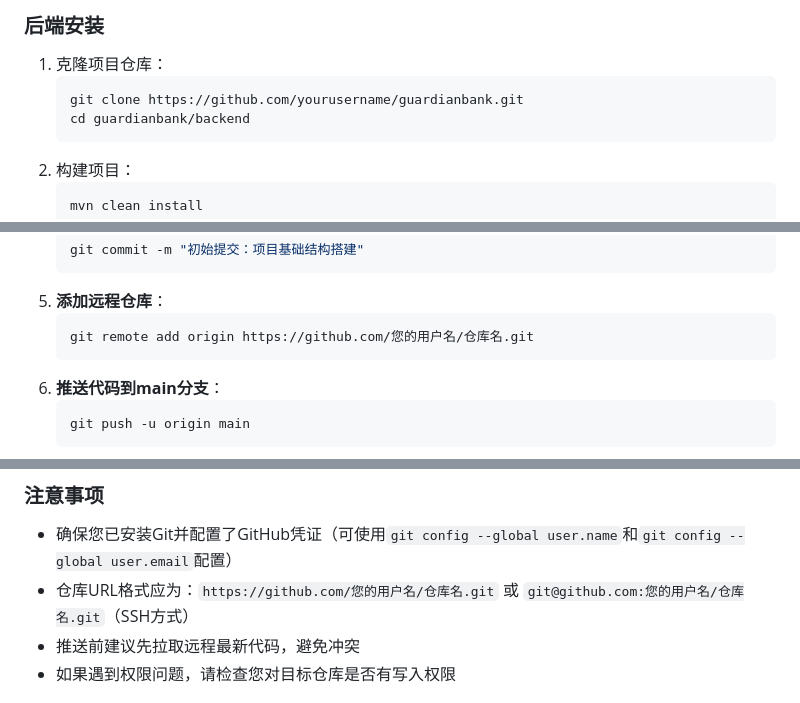
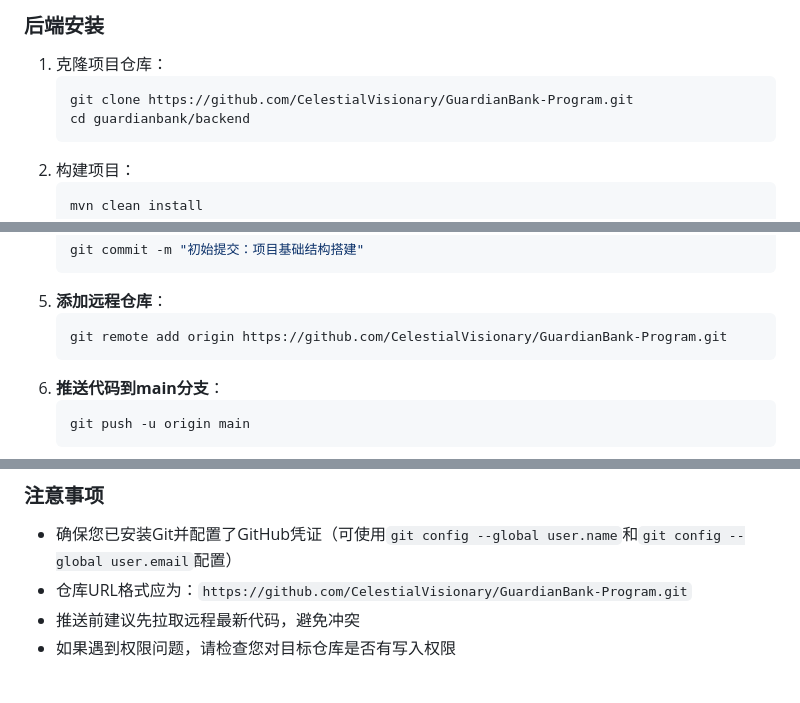
Before and after one commit to CelestialVisionary/GuardianBank-Program, a Markdown page: README.md, 3 parts joined by grey strips. GitHub-like rendering.

````diff
--- a/README.md
+++ b/README.md
@@ -93,7 +93,7 @@ GuardianBank是一个现代化的金融服务系统，采用前后端分离架
 ### 后端安装
 1. 克隆项目仓库：
    ```bash
-   git clone https://github.com/yourusername/guardianbank.git
+   git clone https://github.com/CelestialVisionary/GuardianBank-Program.git
    cd guardianbank/backend
    ```
 2. 构建项目：
@@ -414,7 +414,7 @@ GuardianBank Program/
    ```
 5. **添加远程仓库**：
    ```bash
-   git remote add origin https://github.com/您的用户名/仓库名.git
+   git remote add origin https://github.com/CelestialVisionary/GuardianBank-Program.git
    ```
 6. **推送代码到main分支**：
    ```bash
@@ -443,7 +443,7 @@ GuardianBank Program/
 
 ### 注意事项
 - 确保您已安装Git并配置了GitHub凭证（可使用`git config --global user.name`和`git config --global user.email`配置）
-- 仓库URL格式应为：`https://github.com/您的用户名/仓库名.git` 或 `git@github.com:您的用户名/仓库名.git`（SSH方式）
+- 仓库URL格式应为：`https://github.com/CelestialVisionary/GuardianBank-Program.git`
 - 推送前建议先拉取远程最新代码，避免冲突
 - 如果遇到权限问题，请检查您对目标仓库是否有写入权限
 
````
Also changed, not shown: other parts of README.md (+3 -3 lines).
